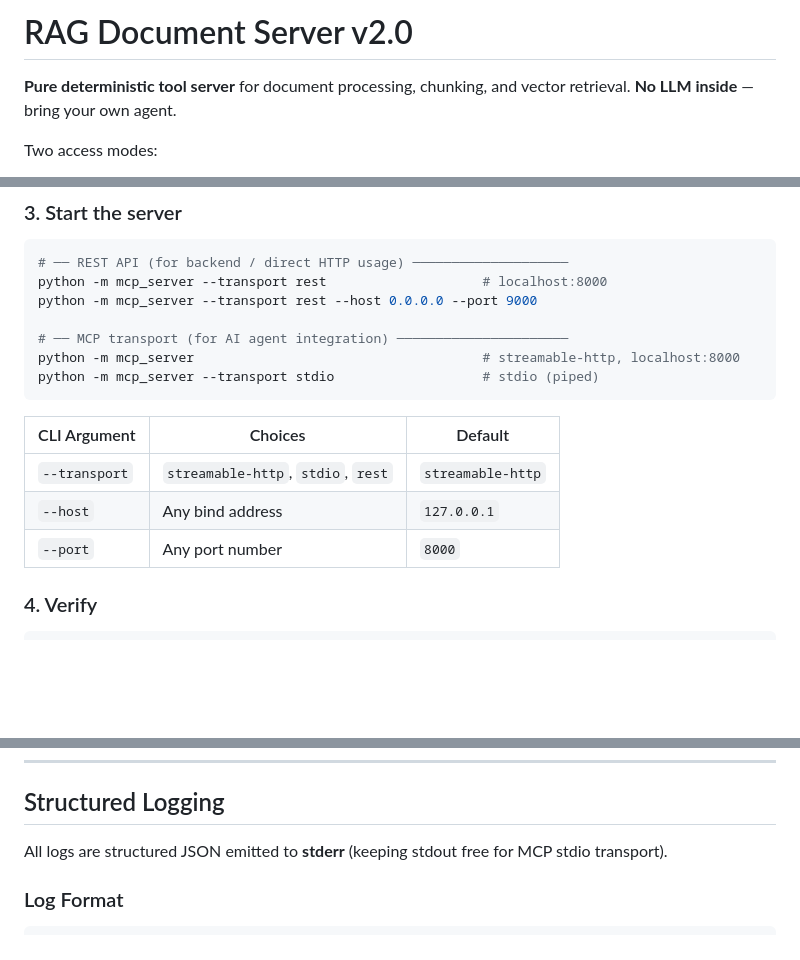
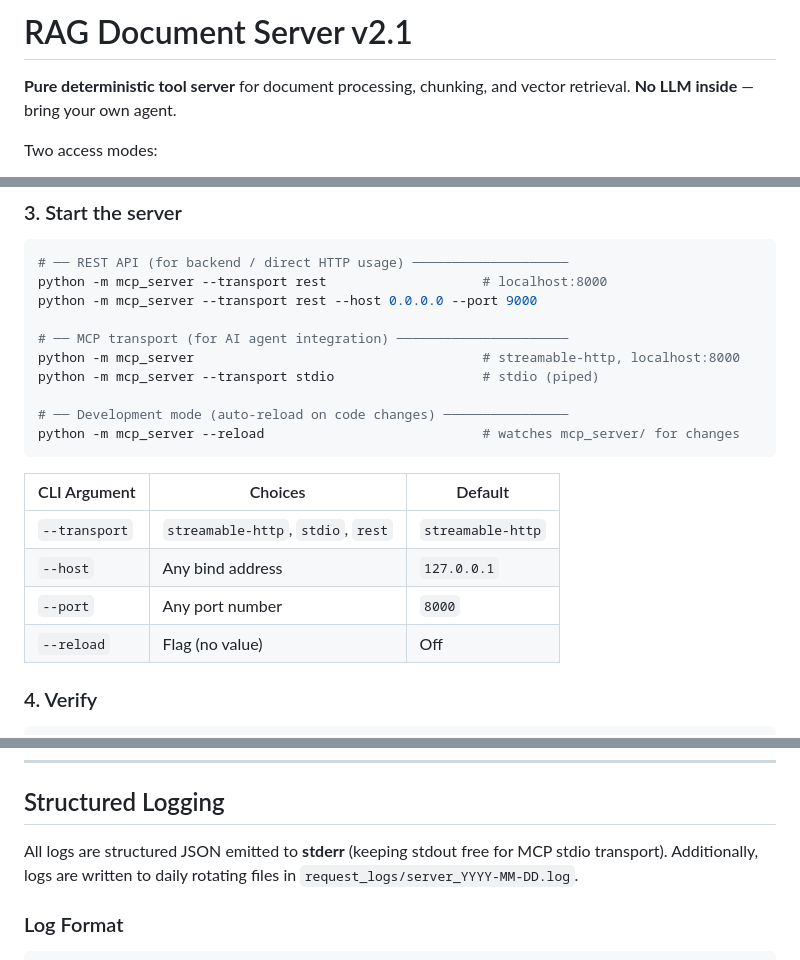
Before and after one commit to Vamshi9415/docrag-mcp, a Markdown page: README.md, 3 parts joined by grey strips. Rendered like a GitHub page; blank space fills up the shorter version.

````diff
--- a/README.md
+++ b/README.md
@@ -1,4 +1,4 @@
-# RAG Document Server v2.0
+# RAG Document Server v2.1
 
 **Pure deterministic tool server** for document processing, chunking, and
 vector retrieval. **No LLM inside** — bring your own agent.
@@ -171,6 +172,9 @@ python -m mcp_server --transport rest --host 0.0.0.0 --port 9000
 # ── MCP transport (for AI agent integration) ──────────────────────
 python -m mcp_server                                     # streamable-http, localhost:8000
 python -m mcp_server --transport stdio                   # stdio (piped)
+
+# ── Development mode (auto-reload on code changes) ────────────────
+python -m mcp_server --reload                            # watches mcp_server/ for changes
 ```
 
 | CLI Argument    | Choices                                 | Default              |
@@ -178,6 +182,7 @@ python -m mcp_server --transport stdio                   # stdio (piped)
 | `--transport`   | `streamable-http`, `stdio`, `rest`      | `streamable-http`    |
 | `--host`        | Any bind address                        | `127.0.0.1`          |
 | `--port`        | Any port number                         | `8000`               |
+| `--reload`      | Flag (no value)                         | Off                  |
 
 ### 4. Verify
 
@@ -838,7 +855,8 @@ once even under concurrent requests.
 ## Structured Logging
 
 All logs are structured JSON emitted to **stderr** (keeping stdout free for
-MCP stdio transport).
+MCP stdio transport). Additionally, logs are written to daily rotating files
+in `request_logs/server_YYYY-MM-DD.log`.
 
 ### Log Format
 
````
Also changed, not shown: other parts of README.md (+37 -21 lines), UPDATIONS.md (+69 -12 lines), client/README.md (+29 -13 lines).
